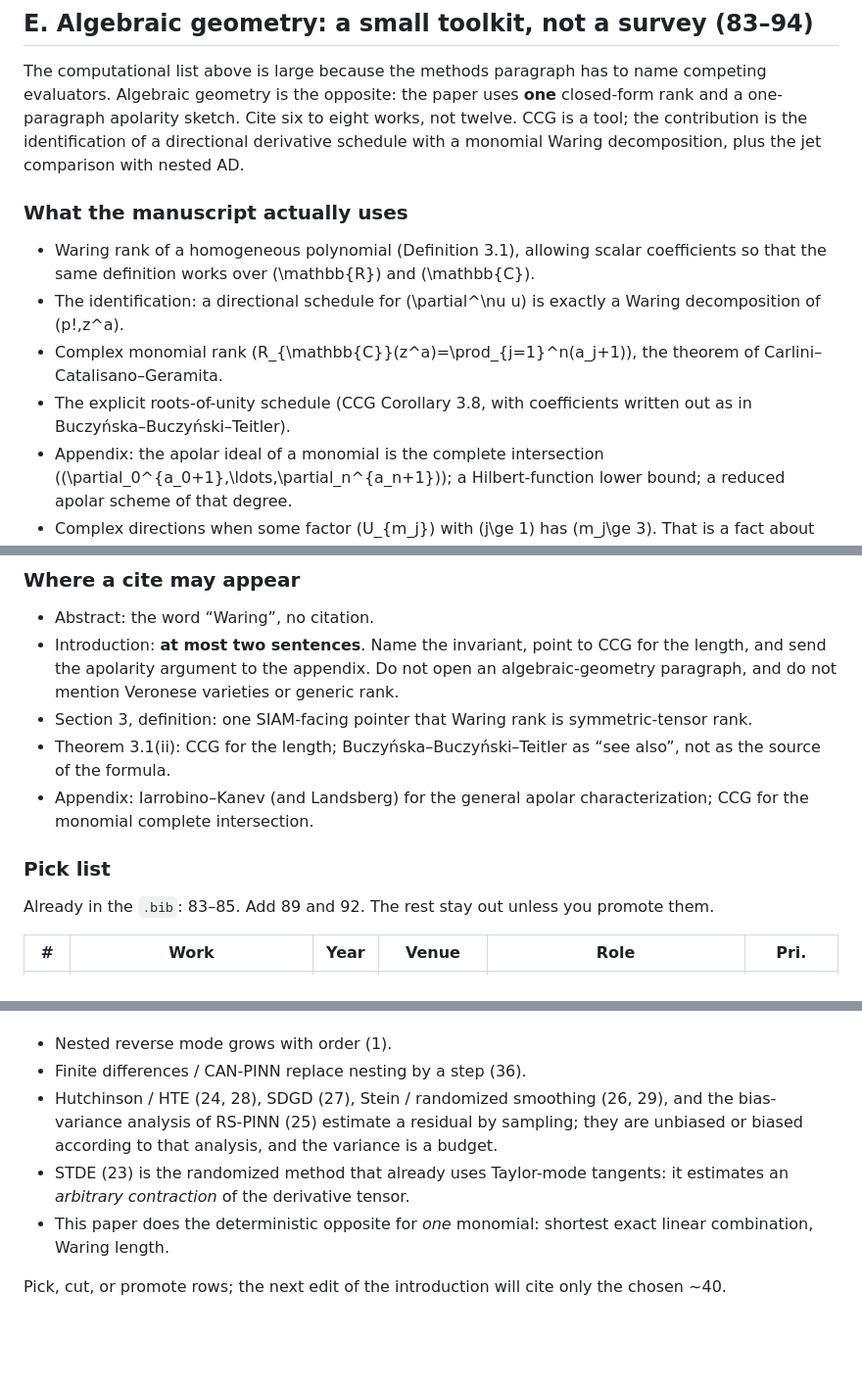
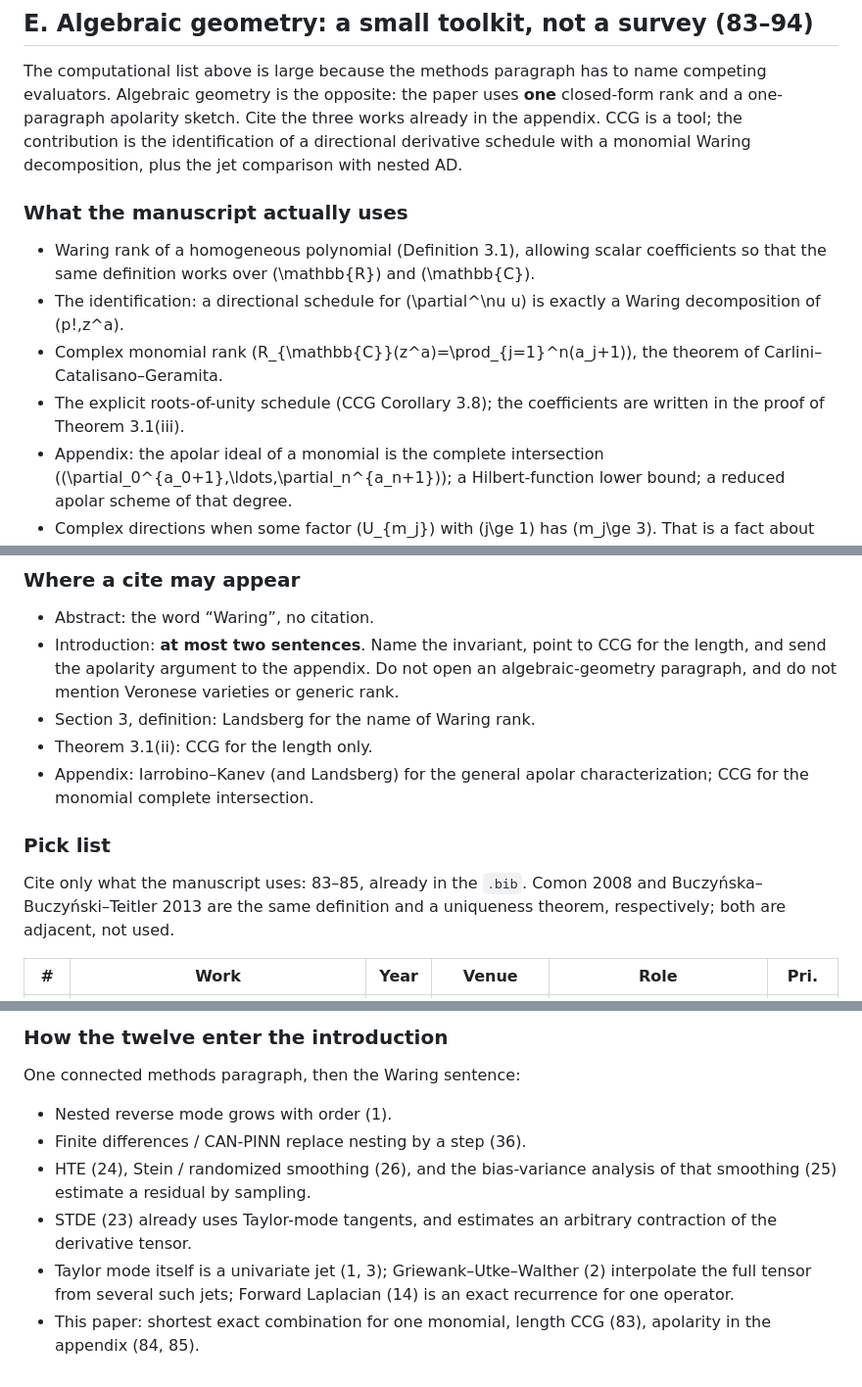
Before and after one commit to freezeng123456/apolarity, a Markdown page: docs/paper/reference_candidates.md, 3 parts joined by grey strips. Shown at 98% size. GitHub-like rendering; blank space fills up the shorter version.

```diff
--- a/docs/paper/reference_candidates.md
+++ b/docs/paper/reference_candidates.md
@@ -152,9 +150,9 @@ Cite a short stack so the introduction can say “collocation residuals are one
 The computational list above is large because the methods paragraph has to
 name competing evaluators. Algebraic geometry is the opposite: the paper
 uses **one** closed-form rank and a one-paragraph apolarity sketch. Cite
-six to eight works, not twelve. CCG is a tool; the contribution is the
-identification of a directional derivative schedule with a monomial Waring
-decomposition, plus the jet comparison with nested AD.
+the three works already in the appendix. CCG is a tool; the contribution
+is the identification of a directional derivative schedule with a monomial
+Waring decomposition, plus the jet comparison with nested AD.
 
 ### What the manuscript actually uses
 
@@ -165,8 +163,8 @@ decomposition, plus the jet comparison with nested AD.
   exactly a Waring decomposition of \(p!\,z^a\).
 - Complex monomial rank \(R_{\mathbb{C}}(z^a)=\prod_{j=1}^n(a_j+1)\), the
   theorem of Carlini–Catalisano–Geramita.
-- The explicit roots-of-unity schedule (CCG Corollary 3.8, with
-  coefficients written out as in Buczyńska–Buczyński–Teitler).
+- The explicit roots-of-unity schedule (CCG Corollary 3.8); the
+  coefficients are written in the proof of Theorem 3.1(iii).
 - Appendix: the apolar ideal of a monomial is the complete intersection
   \((\partial_0^{a_0+1},\ldots,\partial_n^{a_n+1})\); a Hilbert-function
   lower bound; a reduced apolar scheme of that degree.
@@ -198,17 +196,16 @@ rank, which a JCP paper does not need.
   CCG for the length, and send the apolarity argument to the appendix.
   Do not open an algebraic-geometry paragraph, and do not mention
   Veronese varieties or generic rank.
-- Section 3, definition: one SIAM-facing pointer that Waring rank is
-  symmetric-tensor rank.
-- Theorem 3.1(ii): CCG for the length; Buczyńska–Buczyński–Teitler as
-  “see also”, not as the source of the formula.
+- Section 3, definition: Landsberg for the name of Waring rank.
+- Theorem 3.1(ii): CCG for the length only.
 - Appendix: Iarrobino–Kanev (and Landsberg) for the general apolar
   characterization; CCG for the monomial complete intersection.
 
 ### Pick list
 
-Already in the `.bib`: 83–85. Add 89 and 92. The rest stay out unless
-you promote them.
+Cite only what the manuscript uses: 83–85, already in the `.bib`.
+Comon 2008 and Buczyńska–Buczyński–Teitler 2013 are the same definition
+and a uniqueness theorem, respectively; both are adjacent, not used.
 
 | # | Work | Year | Venue | Role | Pri. |
 |---|------|------|-------|------|------|
@@ -288,8 +301,10 @@ Do not dump PINN training. One connected methods paragraph:
+### How the twelve enter the introduction
+
+One connected methods paragraph, then the Waring sentence:
 
 - Nested reverse mode grows with order (1).
 - Finite differences / CAN-PINN replace nesting by a step (36).
-- Hutchinson / HTE (24, 28), SDGD (27), Stein / randomized smoothing (26, 29), and the bias-variance analysis of RS-PINN (25) estimate a residual by sampling; they are unbiased or biased according to that analysis, and the variance is a budget.
-- STDE (23) is the randomized method that already uses Taylor-mode tangents: it estimates an *arbitrary contraction* of the derivative tensor.
-- This paper does the deterministic opposite for *one* monomial: shortest exact linear combination, Waring length.
-
-Pick, cut, or promote rows; the next edit of the introduction will cite only the chosen ~40.
+- HTE (24), Stein / randomized smoothing (26), and the bias-variance analysis of that smoothing (25) estimate a residual by sampling.
+- STDE (23) already uses Taylor-mode tangents, and estimates an arbitrary contraction of the derivative tensor.
+- Taylor mode itself is a univariate jet (1, 3); Griewank–Utke–Walther (2) interpolate the full tensor from several such jets; Forward Laplacian (14) is an exact recurrence for one operator.
+- This paper: shortest exact combination for one monomial, length CCG (83), apolarity in the appendix (84, 85).
```
Also changed, not shown: other parts of docs/paper/reference_candidates.md (+61 -47 lines).
